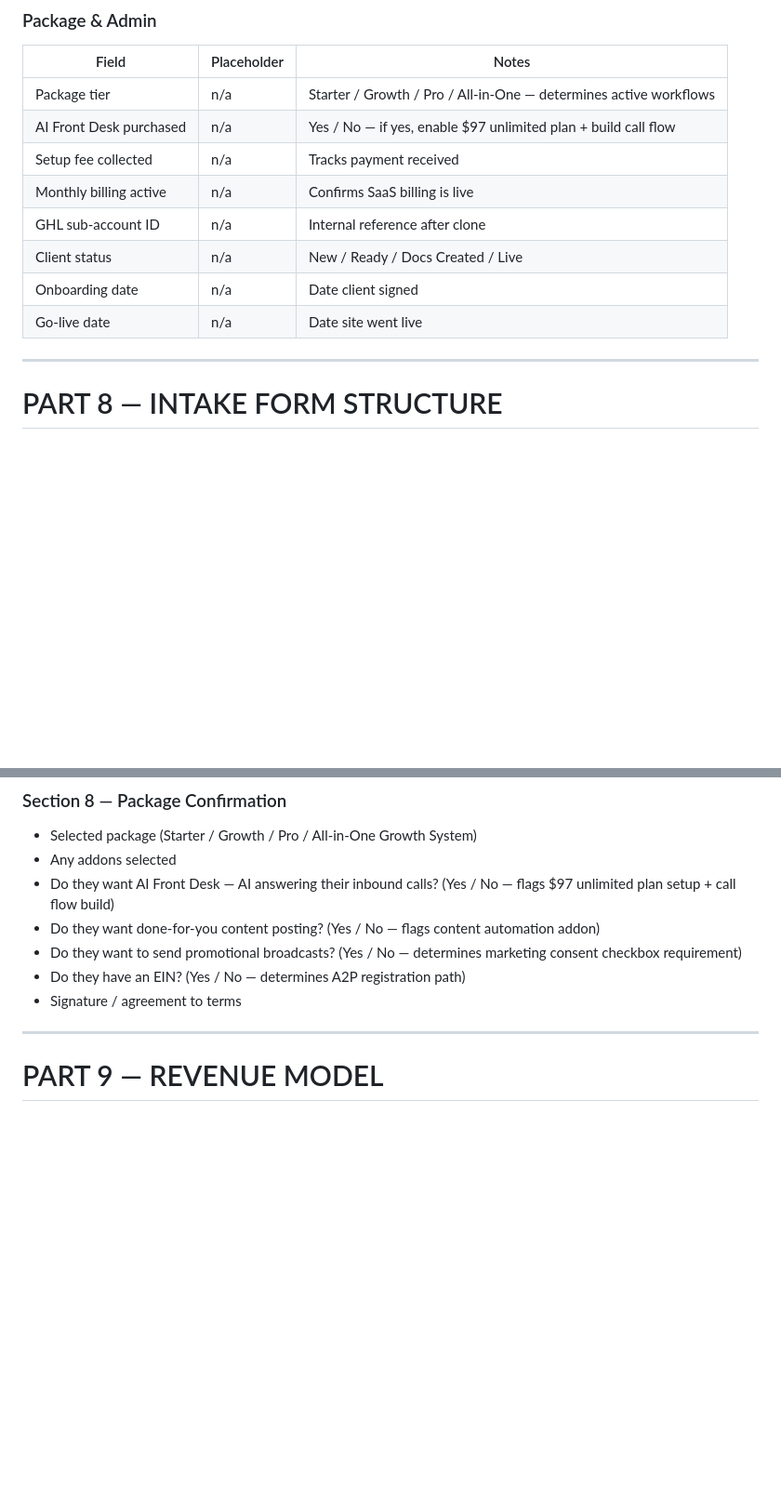
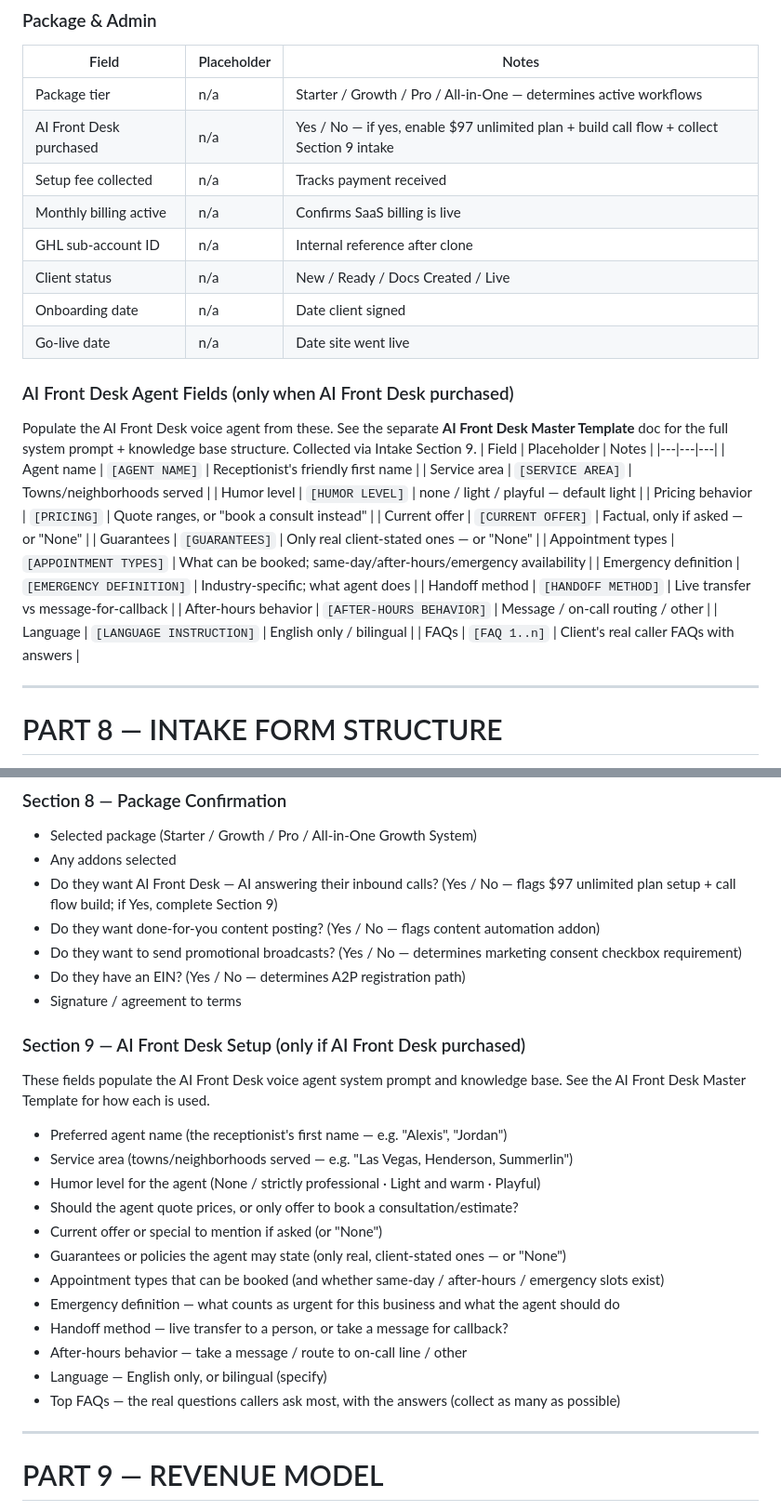
Before and after one commit to mckay-del/trendwise-tools, a Markdown page: docs/trendwise_context.md, 2 parts joined by grey strips. Shown at 93% size. Drawn GitHub-style; blank space fills up the shorter version.

```diff
--- a/docs/trendwise_context.md
+++ b/docs/trendwise_context.md
@@ -532,13 +550,30 @@ All fields required to populate the website copy template and AI chat widget tra
 | Field | Placeholder | Notes |
 |---|---|---|
 | Package tier | n/a | Starter / Growth / Pro / All-in-One — determines active workflows |
-| AI Front Desk purchased | n/a | Yes / No — if yes, enable $97 unlimited plan + build call flow |
+| AI Front Desk purchased | n/a | Yes / No — if yes, enable $97 unlimited plan + build call flow + collect Section 9 intake |
 | Setup fee collected | n/a | Tracks payment received |
 | Monthly billing active | n/a | Confirms SaaS billing is live |
 | GHL sub-account ID | n/a | Internal reference after clone |
 | Client status | n/a | New / Ready / Docs Created / Live |
 | Onboarding date | n/a | Date client signed |
 | Go-live date | n/a | Date site went live |
+
+### AI Front Desk Agent Fields (only when AI Front Desk purchased)
+Populate the AI Front Desk voice agent from these. See the separate **AI Front Desk Master Template** doc for the full system prompt + knowledge base structure. Collected via Intake Section 9.
+| Field | Placeholder | Notes |
+|---|---|---|
+| Agent name | `[AGENT NAME]` | Receptionist's friendly first name |
+| Service area | `[SERVICE AREA]` | Towns/neighborhoods served |
+| Humor level | `[HUMOR LEVEL]` | none / light / playful — default light |
+| Pricing behavior | `[PRICING]` | Quote ranges, or "book a consult instead" |
+| Current offer | `[CURRENT OFFER]` | Factual, only if asked — or "None" |
+| Guarantees | `[GUARANTEES]` | Only real client-stated ones — or "None" |
+| Appointment types | `[APPOINTMENT TYPES]` | What can be booked; same-day/after-hours/emergency availability |
+| Emergency definition | `[EMERGENCY DEFINITION]` | Industry-specific; what agent does |
+| Handoff method | `[HANDOFF METHOD]` | Live transfer vs message-for-callback |
+| After-hours behavior | `[AFTER-HOURS BEHAVIOR]` | Message / on-call routing / other |
+| Language | `[LANGUAGE INSTRUCTION]` | English only / bilingual |
+| FAQs | `[FAQ 1..n]` | Client's real caller FAQs with answers |
 
 ---
 
@@ -587,11 +622,26 @@ All fields required to populate the website copy template and AI chat widget tra
 ### Section 8 — Package Confirmation
 - Selected package (Starter / Growth / Pro / All-in-One Growth System)
 - Any addons selected
-- Do they want AI Front Desk — AI answering their inbound calls? (Yes / No — flags $97 unlimited plan setup + call flow build)
+- Do they want AI Front Desk — AI answering their inbound calls? (Yes / No — flags $97 unlimited plan setup + call flow build; if Yes, complete Section 9)
 - Do they want done-for-you content posting? (Yes / No — flags content automation addon)
 - Do they want to send promotional broadcasts? (Yes / No — determines marketing consent checkbox requirement)
 - Do they have an EIN? (Yes / No — determines A2P registration path)
 - Signature / agreement to terms
+
+### Section 9 — AI Front Desk Setup (only if AI Front Desk purchased)
+These fields populate the AI Front Desk voice agent system prompt and knowledge base. See the AI Front Desk Master Template for how each is used.
+- Preferred agent name (the receptionist's first name — e.g. "Alexis", "Jordan")
+- Service area (towns/neighborhoods served — e.g. "Las Vegas, Henderson, Summerlin")
+- Humor level for the agent (None / strictly professional · Light and warm · Playful)
+- Should the agent quote prices, or only offer to book a consultation/estimate?
+- Current offer or special to mention if asked (or "None")
+- Guarantees or policies the agent may state (only real, client-stated ones — or "None")
+- Appointment types that can be booked (and whether same-day / after-hours / emergency slots exist)
+- Emergency definition — what counts as urgent for this business and what the agent should do
+- Handoff method — live transfer to a person, or take a message for callback?
+- After-hours behavior — take a message / route to on-call line / other
+- Language — English only, or bilingual (specify)
+- Top FAQs — the real questions callers ask most, with the answers (collect as many as possible)
 
 ---
 
```
Also changed, not shown: other parts of docs/trendwise_context.md (+19 -1 lines).
